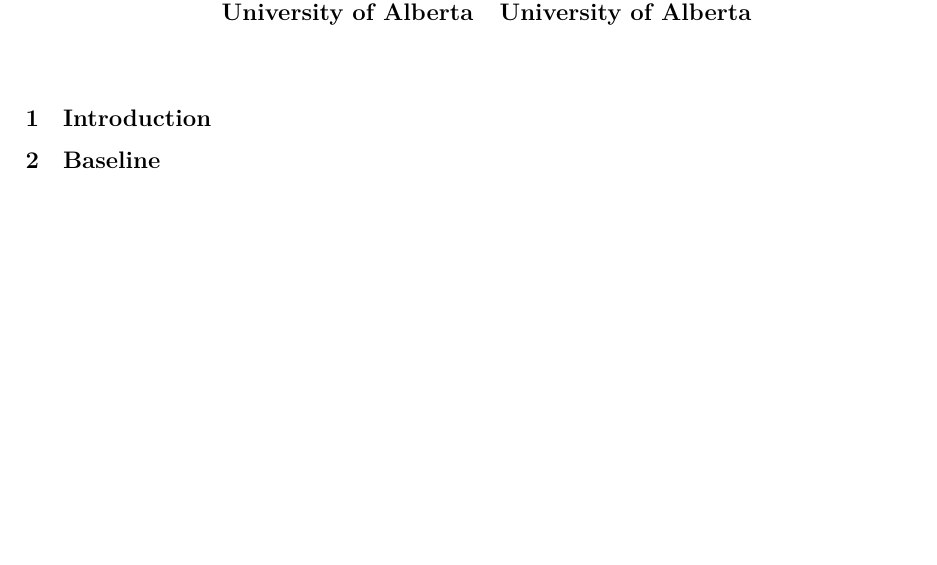
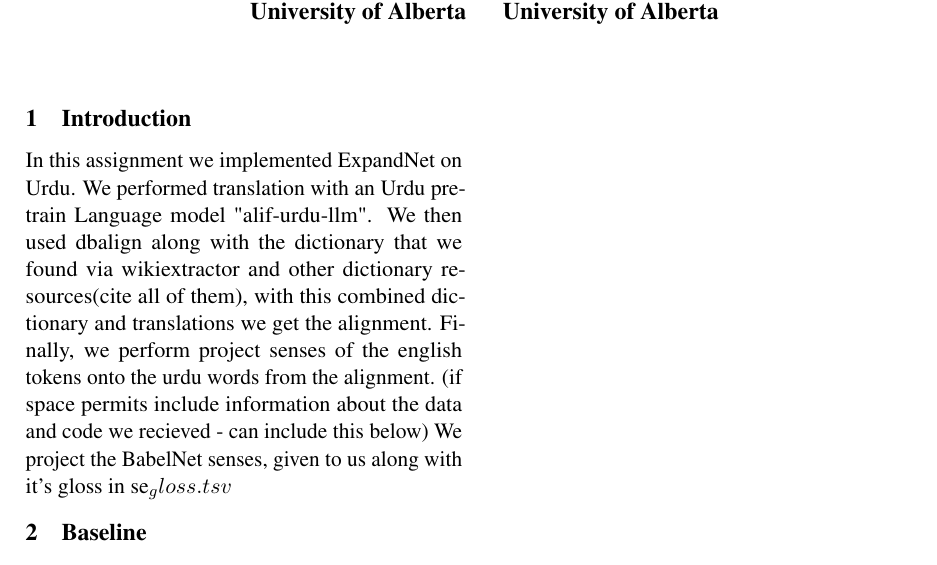
Before and after one commit to CMPUT497/ASSIGNMENT-3, a LaTeX document (Report/Asn3_Urdu5.tex): part of the page before the commit and part of page 2 of 2 after it, cut so that both start at the same text, the shorter picture padded with empty space. The pictures show the PDF file Report/Asn3_Urdu5.pdf that the author committed with the source.

Commit message:
adding a little to the report

```diff
--- a/Report/Asn3_Urdu5.tex
+++ b/Report/Asn3_Urdu5.tex
@@ -29,8 +29,12 @@
 \begin{document}
 \maketitle
 \section{Introduction}
+In this assignment we implemented ExpandNet on Urdu. We performed translation with an Urdu pretrain Language model "alif-urdu-llm". We then used dbalign along with the dictionary that we found via wikiextractor and other dictionary resources(cite all of them), with this combined dictionary and translations we get the alignment. Finally, we perform project senses of the english tokens onto the urdu words from the alignment.
+(if space permits include information about the data and code we recieved - can include this below)
+We project the BabelNet senses, given to us along with it's gloss in se_gloss.tsv
 
 \section{Baseline}
+
 \subsection{Implementation of the LLM Baseline}
 \subsection{LLM Used and Access Method}
 \subsection{Prompt Design and Justification}
```
Also changed, not shown: Report/Asn3_Urdu5.pdf, 6 other files.
